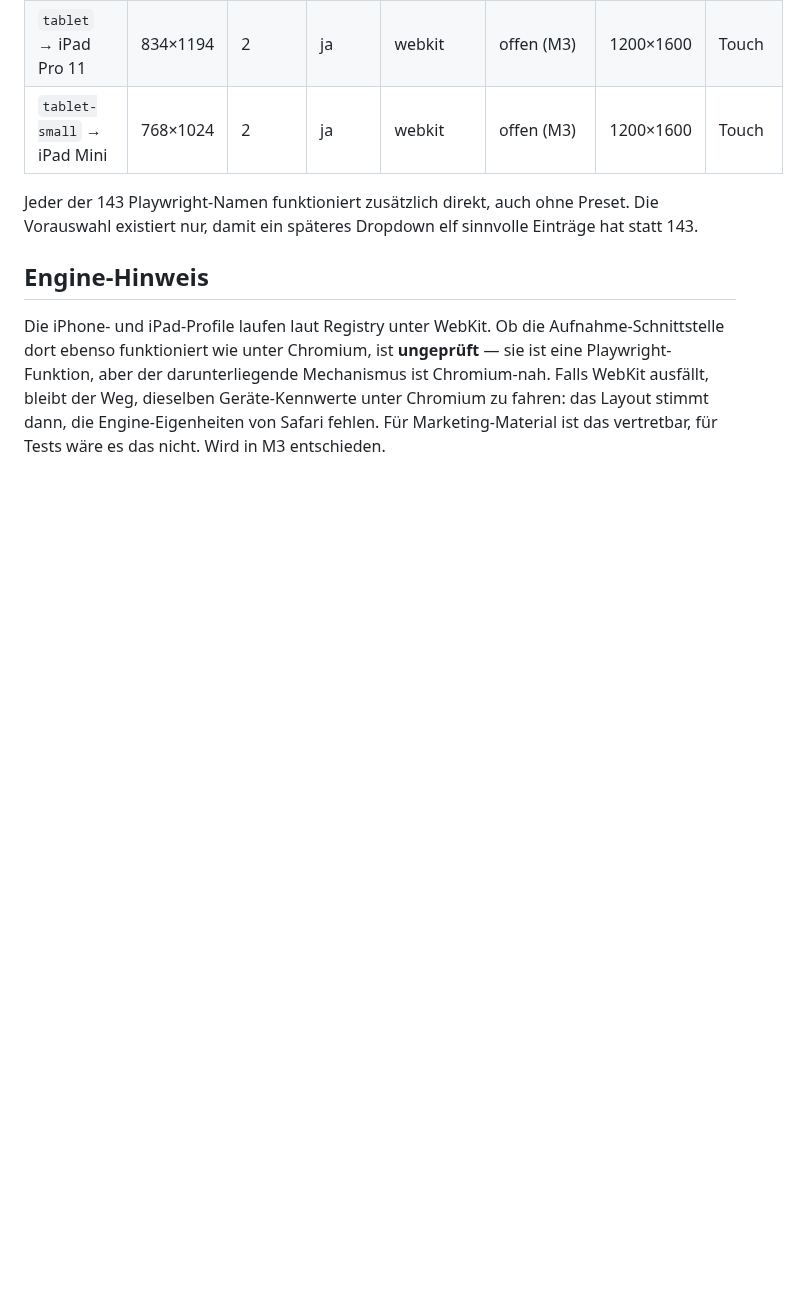
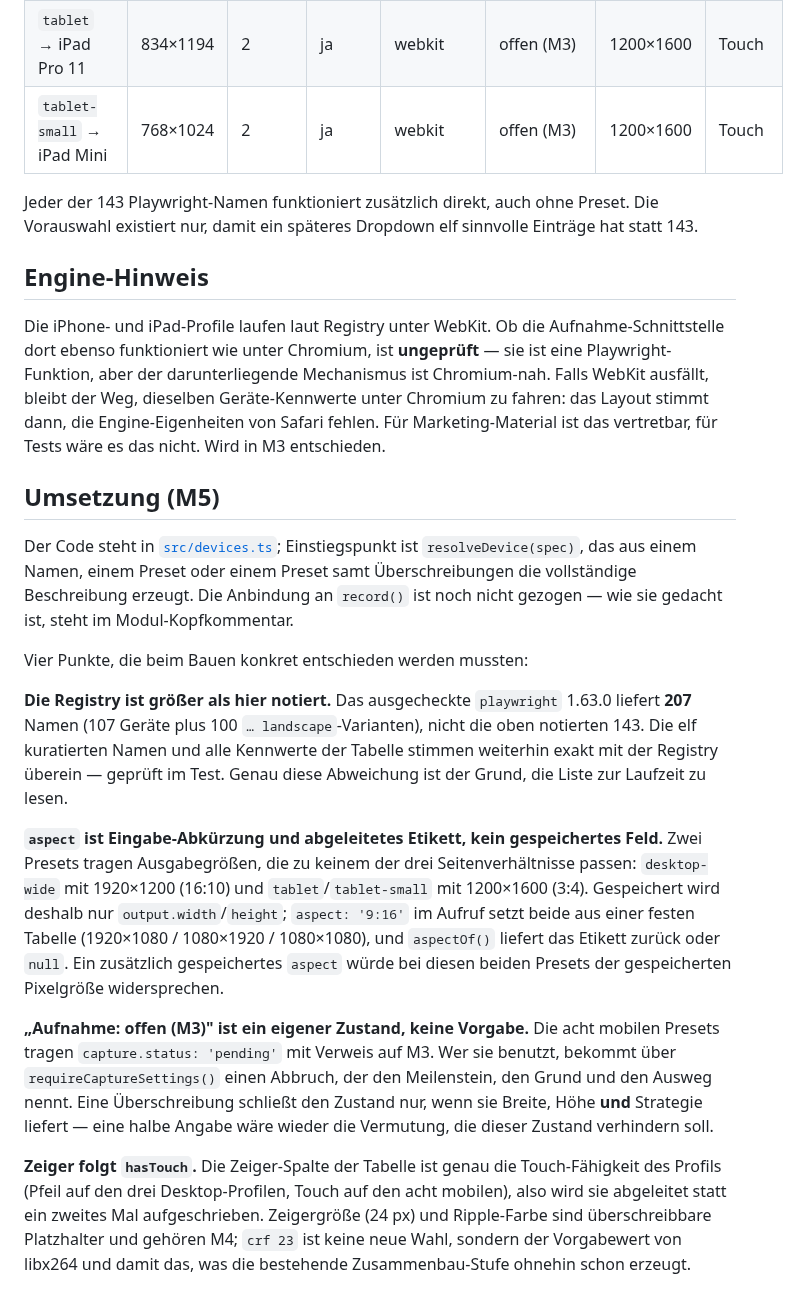
Before and after one commit to PhilflowIO/featurecast, a Markdown page: docs/DEVICES.md, the part around the change. GitHub-like rendering; blank space fills up the shorter version.

Commit message:
docs(devices): record what M5 had to decide
The table left four things open that code cannot leave open: the
registry is larger than the count noted here, two presets carry output
sizes outside the three aspects, the mobile capture area is undecided,
and the pointer column duplicates the touch capability. Each is now
answered where the spec lives, with the reason, so the next reader does
not rediscover them from the source.

Refs #6

Co-Authored-By: Claude Opus 5 (1M context) <noreply@anthropic.com>
Claude-Session: https://claude.ai/code/session_01ABb18tkwxyGCFA5NfGMfJ5

```diff
--- a/docs/DEVICES.md
+++ b/docs/DEVICES.md
@@ -54,3 +54,17 @@ Jeder der 143 Playwright-Namen funktioniert zusätzlich direkt, auch ohne Preset
 ## Engine-Hinweis
 
 Die iPhone- und iPad-Profile laufen laut Registry unter WebKit. Ob die Aufnahme-Schnittstelle dort ebenso funktioniert wie unter Chromium, ist **ungeprüft** — sie ist eine Playwright-Funktion, aber der darunterliegende Mechanismus ist Chromium-nah. Falls WebKit ausfällt, bleibt der Weg, dieselben Geräte-Kennwerte unter Chromium zu fahren: das Layout stimmt dann, die Engine-Eigenheiten von Safari fehlen. Für Marketing-Material ist das vertretbar, für Tests wäre es das nicht. Wird in M3 entschieden.
+
+## Umsetzung (M5)
+
+Der Code steht in [`src/devices.ts`](../src/devices.ts); Einstiegspunkt ist `resolveDevice(spec)`, das aus einem Namen, einem Preset oder einem Preset samt Überschreibungen die vollständige Beschreibung erzeugt. Die Anbindung an `record()` ist noch nicht gezogen — wie sie gedacht ist, steht im Modul-Kopfkommentar.
+
+Vier Punkte, die beim Bauen konkret entschieden werden mussten:
+
+**Die Registry ist größer als hier notiert.** Das ausgecheckte `playwright` 1.63.0 liefert **207** Namen (107 Geräte plus 100 `… landscape`-Varianten), nicht die oben notierten 143. Die elf kuratierten Namen und alle Kennwerte der Tabelle stimmen weiterhin exakt mit der Registry überein — geprüft im Test. Genau diese Abweichung ist der Grund, die Liste zur Laufzeit zu lesen.
+
+**`aspect` ist Eingabe-Abkürzung und abgeleitetes Etikett, kein gespeichertes Feld.** Zwei Presets tragen Ausgabegrößen, die zu keinem der drei Seitenverhältnisse passen: `desktop-wide` mit 1920×1200 (16:10) und `tablet`/`tablet-small` mit 1200×1600 (3:4). Gespeichert wird deshalb nur `output.width`/`height`; `aspect: '9:16'` im Aufruf setzt beide aus einer festen Tabelle (1920×1080 / 1080×1920 / 1080×1080), und `aspectOf()` liefert das Etikett zurück oder `null`. Ein zusätzlich gespeichertes `aspect` würde bei diesen beiden Presets der gespeicherten Pixelgröße widersprechen.
+
+**„Aufnahme: offen (M3)" ist ein eigener Zustand, keine Vorgabe.** Die acht mobilen Presets tragen `capture.status: 'pending'` mit Verweis auf M3. Wer sie benutzt, bekommt über `requireCaptureSettings()` einen Abbruch, der den Meilenstein, den Grund und den Ausweg nennt. Eine Überschreibung schließt den Zustand nur, wenn sie Breite, Höhe **und** Strategie liefert — eine halbe Angabe wäre wieder die Vermutung, die dieser Zustand verhindern soll.
+
+**Zeiger folgt `hasTouch`.** Die Zeiger-Spalte der Tabelle ist genau die Touch-Fähigkeit des Profils (Pfeil auf den drei Desktop-Profilen, Touch auf den acht mobilen), also wird sie abgeleitet statt ein zweites Mal aufgeschrieben. Zeigergröße (24 px) und Ripple-Farbe sind überschreibbare Platzhalter und gehören M4; `crf 23` ist keine neue Wahl, sondern der Vorgabewert von libx264 und damit das, was die bestehende Zusammenbau-Stufe ohnehin schon erzeugt.
```
